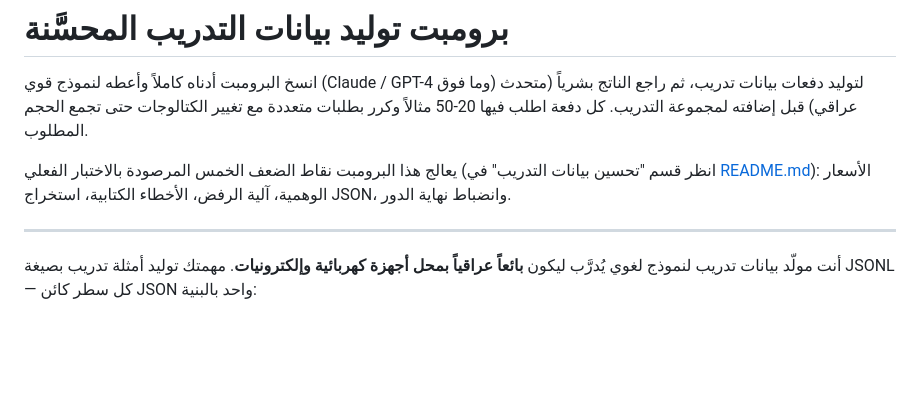
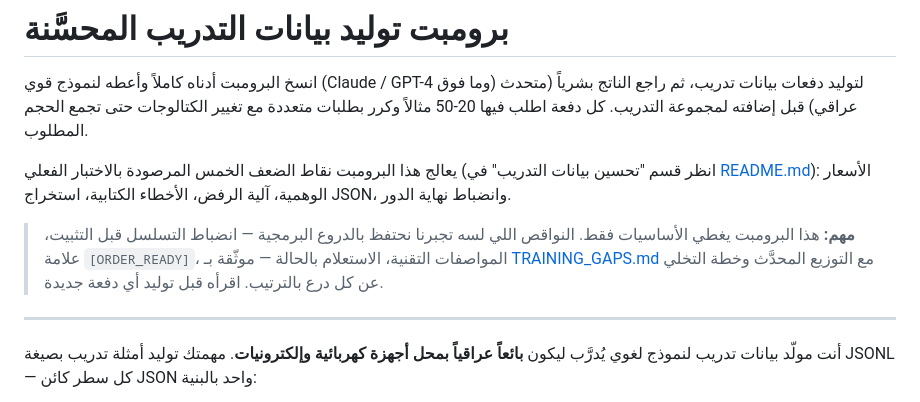
Before and after one commit to ameer20042005/back_end_iraqi, a Markdown page: TRAINING_DATA_PROMPT.md, the part around the change. Rendered like a GitHub page; blank space fills up the shorter version.

```diff
--- a/TRAINING_DATA_PROMPT.md
+++ b/TRAINING_DATA_PROMPT.md
@@ -7,6 +7,12 @@
 يعالج هذا البرومبت نقاط الضعف الخمس المرصودة بالاختبار الفعلي (انظر قسم
 "تحسين بيانات التدريب" في [README.md](README.md)): الأسعار الوهمية، آلية الرفض،
 الأخطاء الكتابية، استخراج JSON، وانضباط نهاية الدور.
+
+> **مهم:** هذا البرومبت يغطي الأساسيات فقط. النواقص اللي لسه تجبرنا نحتفظ
+> بالدروع البرمجية — انضباط التسلسل قبل التثبيت، علامة `[ORDER_READY]`،
+> المواصفات التقنية، الاستعلام بالحالة — موثّقة بـ
+> [TRAINING_GAPS.md](TRAINING_GAPS.md) مع التوزيع المحدَّث وخطة التخلي عن كل
+> درع بالترتيب. اقرأه قبل توليد أي دفعة جديدة.
 
 ---
 
```
Also changed, not shown: TRAINING_GAPS.md (added, +245 -0 lines).
